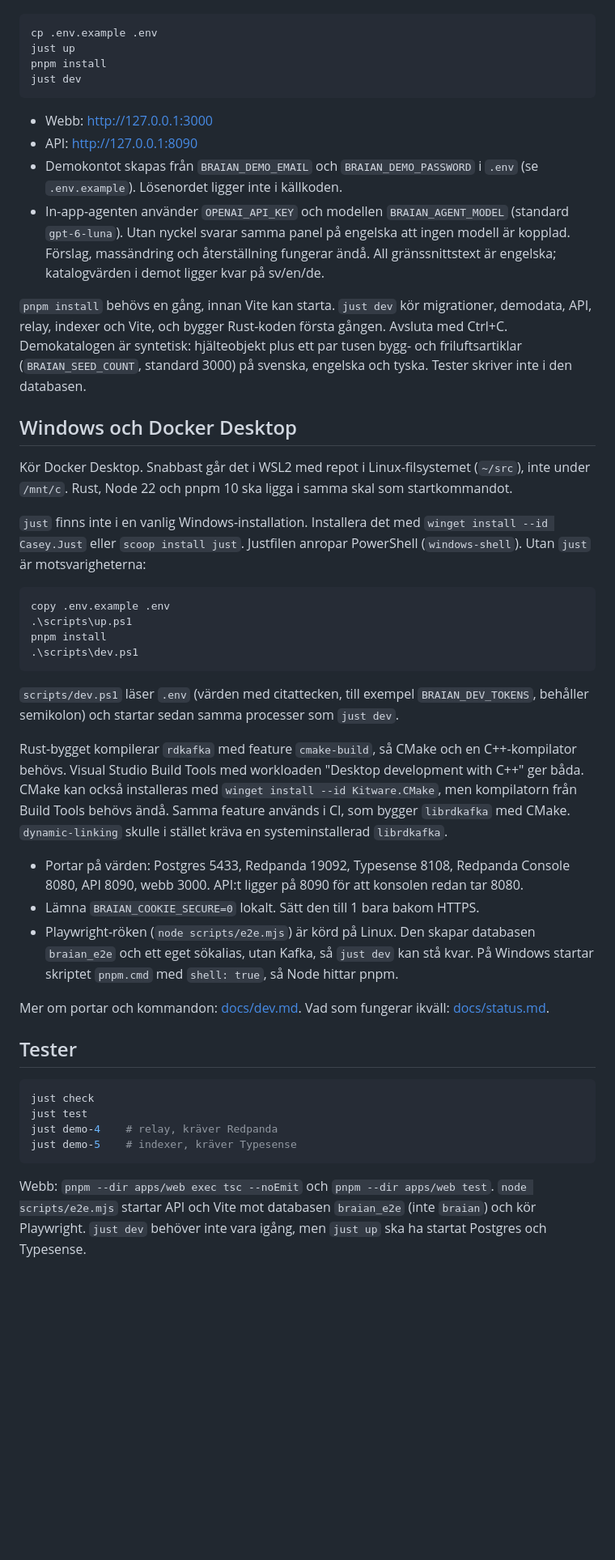
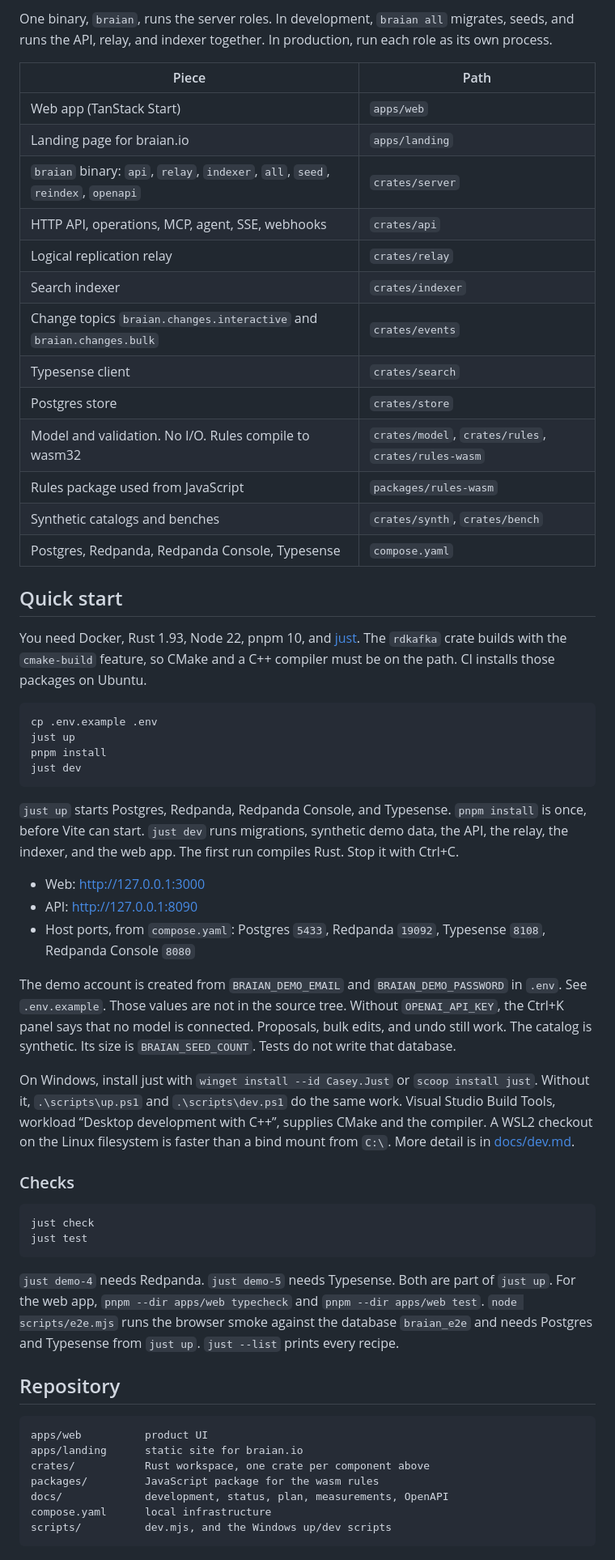
Before and after one commit to GlennSvanberg/braian, a Markdown page: README.md, the part around one of its changes. Shown at 81% size. Drawn GitHub-style; blank space fills up the shorter version.

````diff
--- a/README.md
+++ b/README.md
@@ -11,3 +67,24 @@ Kräver Docker Desktop (Windows eller macOS) eller Docker i devcontainern, Rust,
+One binary, `braian`, runs the server roles. In development, `braian all` migrates, seeds, and runs the API, relay, and indexer together. In production, run each role as its own process.
+
+| Piece | Path |
+| --- | --- |
+| Web app (TanStack Start) | `apps/web` |
+| Landing page for braian.io | `apps/landing` |
+| `braian` binary: `api`, `relay`, `indexer`, `all`, `seed`, `reindex`, `openapi` | `crates/server` |
+| HTTP API, operations, MCP, agent, SSE, webhooks | `crates/api` |
+| Logical replication relay | `crates/relay` |
+| Search indexer | `crates/indexer` |
+| Change topics `braian.changes.interactive` and `braian.changes.bulk` | `crates/events` |
+| Typesense client | `crates/search` |
+| Postgres store | `crates/store` |
+| Model and validation. No I/O. Rules compile to wasm32 | `crates/model`, `crates/rules`, `crates/rules-wasm` |
+| Rules package used from JavaScript | `packages/rules-wasm` |
+| Synthetic catalogs and benches | `crates/synth`, `crates/bench` |
+| Postgres, Redpanda, Redpanda Console, Typesense | `compose.yaml` |
+
+## Quick start
+
+You need Docker, Rust 1.93, Node 22, pnpm 10, and [just](https://just.systems/). The `rdkafka` crate builds with the `cmake-build` feature, so CMake and a C++ compiler must be on the path. CI installs those packages on Ubuntu.
 
 ```bash
 cp .env.example .env
@@ -16,43 +93,34 @@ pnpm install
 just dev
 ```
 
-- Webb: http://127.0.0.1:3000
+`just up` starts Postgres, Redpanda, Redpanda Console, and Typesense. `pnpm install` is once, before Vite can start. `just dev` runs migrations, synthetic demo data, the API, the relay, the indexer, and the web app. The first run compiles Rust. Stop it with Ctrl+C.
+
+- Web: http://127.0.0.1:3000
 - API: http://127.0.0.1:8090
-- Demokontot skapas från `BRAIAN_DEMO_EMAIL` och `BRAIAN_DEMO_PASSWORD` i `.env` (se `.env.example`). Lösenordet ligger inte i källkoden.
-- In-app-agenten använder `OPENAI_API_KEY` och modellen `BRAIAN_AGENT_MODEL` (standard `gpt-6-luna`). Utan nyckel svarar samma panel på engelska att ingen modell är kopplad. Förslag, massändring och återställning fungerar ändå. All gränssnittstext är engelska; katalogvärden i demot ligger kvar på sv/en/de.
+- Host ports, from `compose.yaml`: Postgres `5433`, Redpanda `19092`, Typesense `8108`, Redpanda Console `8080`
 
-`pnpm install` behövs en gång, innan Vite kan starta. `just dev` kör migrationer, demodata, API, relay, indexer och Vite, och bygger Rust-koden första gången. Avsluta med Ctrl+C. Demokatalogen är syntetisk: hjälteobjekt plus ett par tusen bygg- och friluftsartiklar (`BRAIAN_SEED_COUNT`, standard 3000) på svenska, engelska och tyska. Tester skriver inte i den databasen.
+The demo account is created from `BRAIAN_DEMO_EMAIL` and `BRAIAN_DEMO_PASSWORD` in `.env`. See `.env.example`. Those values are not in the source tree. Without `OPENAI_API_KEY`, the Ctrl+K panel says that no model is connected. Proposals, bulk edits, and undo still work. The catalog is synthetic. Its size is `BRAIAN_SEED_COUNT`. Tests do not write that database.
 
-## Windows och Docker Desktop
+On Windows, install just with `winget install --id Casey.Just` or `scoop install just`. Without it, `.\scripts\up.ps1` and `.\scripts\dev.ps1` do the same work. Visual Studio Build Tools, workload “Desktop development with C++”, supplies CMake and the compiler. A WSL2 checkout on the Linux filesystem is faster than a bind mount from `C:\`. More detail is in [docs/dev.md](docs/dev.md).
 
-Kör Docker Desktop. Snabbast går det i WSL2 med repot i Linux-filsystemet (`~/src`), inte under `/mnt/c`. Rust, Node 22 och pnpm 10 ska ligga i samma skal som startkommandot.
-
-`just` finns inte i en vanlig Windows-installation. Installera det med `winget install --id Casey.Just` eller `scoop install just`. Justfilen anropar PowerShell (`windows-shell`). Utan `just` är motsvarigheterna:
-
-```powershell
-copy .env.example .env
-.\scripts\up.ps1
-pnpm install
-.\scripts\dev.ps1
-```
-
-`scripts/dev.ps1` läser `.env` (värden med citattecken, till exempel `BRAIAN_DEV_TOKENS`, behåller semikolon) och startar sedan samma processer som `just dev`.
-
-Rust-bygget kompilerar `rdkafka` med feature `cmake-build`, så CMake och en C++-kompilator behövs. Visual Studio Build Tools med workloaden "Desktop development with C++" ger båda. CMake kan också installeras med `winget install --id Kitware.CMake`, men kompilatorn från Build Tools behövs ändå. Samma feature används i CI, som bygger `librdkafka` med CMake. `dynamic-linking` skulle i stället kräva en systeminstallerad `librdkafka`.
-
-- Portar på värden: Postgres 5433, Redpanda 19092, Typesense 8108, Redpanda Console 8080, API 8090, webb 3000. API:t ligger på 8090 för att konsolen redan tar 8080.
-- Lämna `BRAIAN_COOKIE_SECURE=0` lokalt. Sätt den till 1 bara bakom HTTPS.
-- Playwright-röken (`node scripts/e2e.mjs`) är körd på Linux. Den skapar databasen `braian_e2e` och ett eget sökalias, utan Kafka, så `just dev` kan stå kvar. På Windows startar skriptet `pnpm.cmd` med `shell: true`, så Node hittar pnpm.
-
-Mer om portar och kommandon: [docs/dev.md](docs/dev.md). Vad som fungerar ikväll: [docs/status.md](docs/status.md).
-
-## Tester
+### Checks
 
 ```bash
 just check
 just test
-just demo-4    # relay, kräver Redpanda
-just demo-5    # indexer, kräver Typesense
 ```
 
-Webb: `pnpm --dir apps/web exec tsc --noEmit` och `pnpm --dir apps/web test`. `node scripts/e2e.mjs` startar API och Vite mot databasen `braian_e2e` (inte `braian`) och kör Playwright. `just dev` behöver inte vara igång, men `just up` ska ha startat Postgres och Typesense.
+`just demo-4` needs Redpanda. `just demo-5` needs Typesense. Both are part of `just up`. For the web app, `pnpm --dir apps/web typecheck` and `pnpm --dir apps/web test`. `node scripts/e2e.mjs` runs the browser smoke against the database `braian_e2e` and needs Postgres and Typesense from `just up`. `just --list` prints every recipe.
+
+## Repository
+
+```
+apps/web          product UI
+apps/landing      static site for braian.io
+crates/           Rust workspace, one crate per component above
+packages/         JavaScript package for the wasm rules
+docs/             development, status, plan, measurements, OpenAPI
+compose.yaml      local infrastructure
+scripts/          dev.mjs, and the Windows up/dev scripts
+```
+
````
Also changed, not shown: other parts of README.md (+100 -6 lines), CONTRIBUTING.md (added, +35 -0 lines), SECURITY.md (added, +11 -0 lines).
